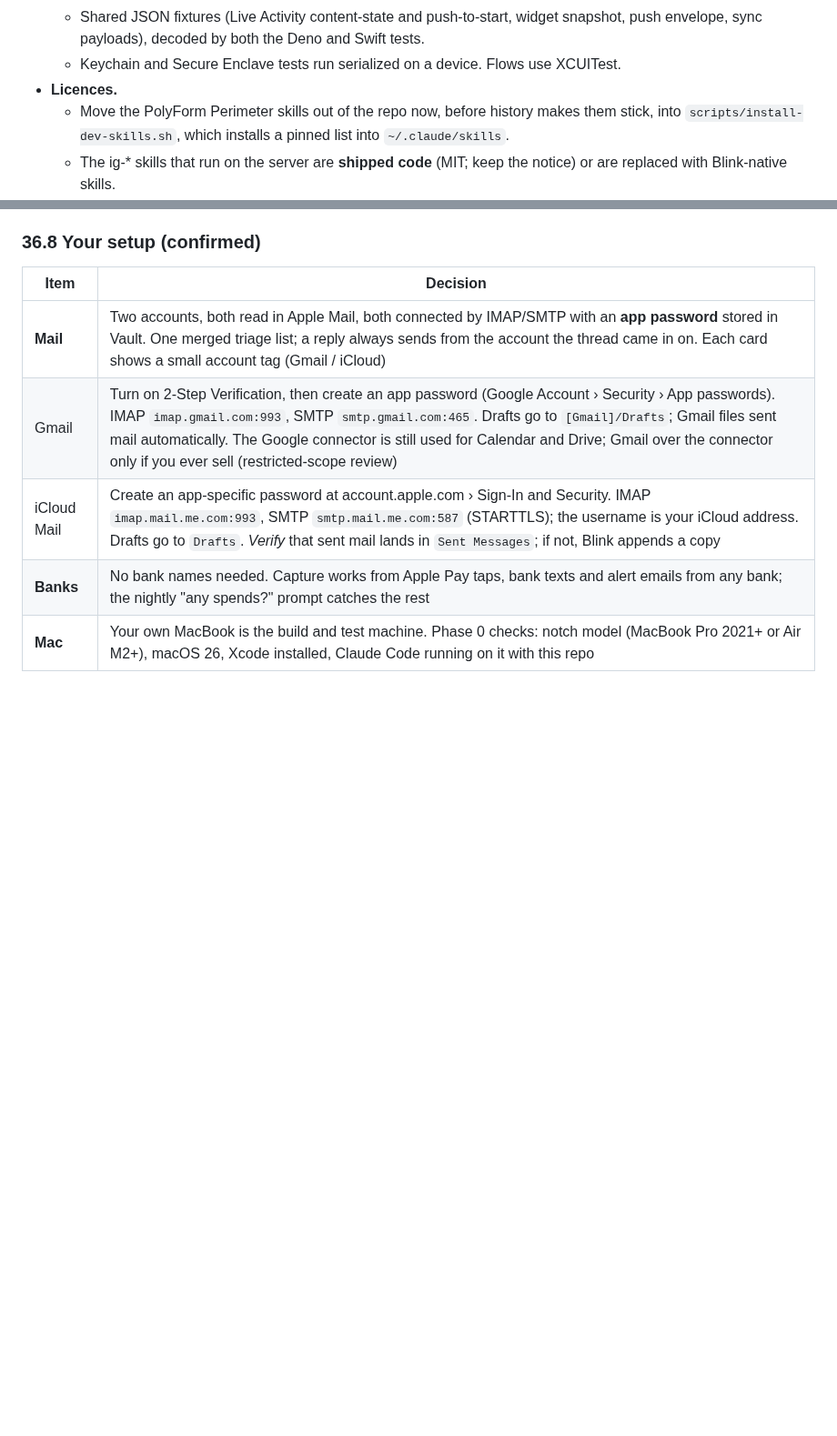
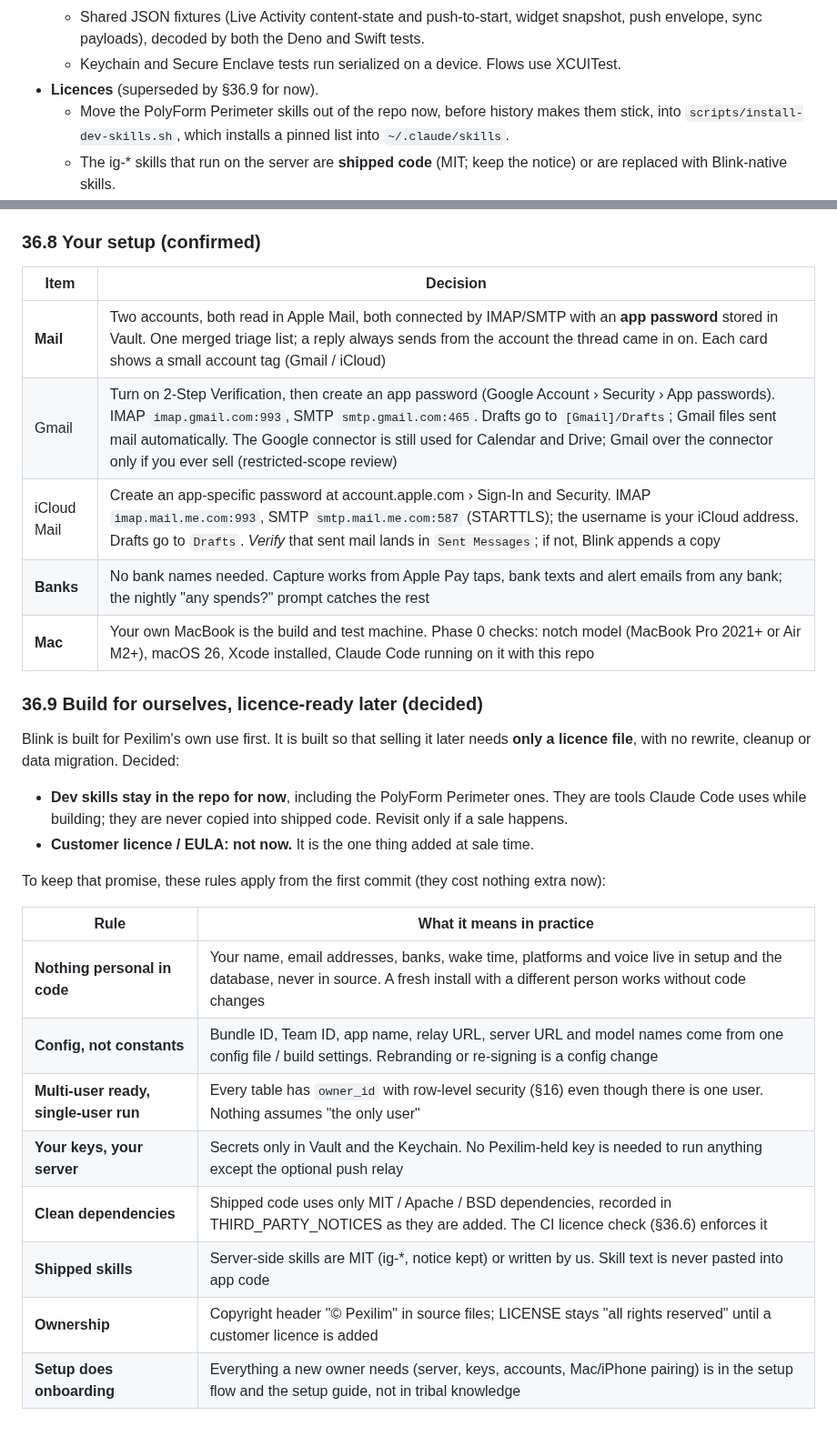
Before and after one commit to ux-abhi/idea1, a Markdown page: ARCHITECTURE.md, 2 parts joined by grey strips. Shown at 91% size. Rendered like a GitHub page; blank space fills up the shorter version.

Commit message:
Decide: build for ourselves, licence-ready later; keep dev skills
Co-Authored-By: Claude Opus 5.5 <noreply@anthropic.com>
Claude-Session: https://claude.ai/code/session_014DGTvCXcPb52N5nzAJp9tQ

```diff
--- a/ARCHITECTURE.md
+++ b/ARCHITECTURE.md
@@ -1132,7 +1132,7 @@ The full spec is `design/tokens.json` → `motion`, with a summary in DESIGN.md
   - Publish adapters against recorded fixtures; approval-hash integrity; token-expiry fallback.
   - Shared JSON fixtures (Live Activity content-state and push-to-start, widget snapshot, push envelope, sync payloads), decoded by both the Deno and Swift tests.
   - Keychain and Secure Enclave tests run serialized on a device. Flows use XCUITest.
-- **Licences.**
+- **Licences** (superseded by §36.9 for now).
   - Move the PolyForm Perimeter skills out of the repo now, before history makes them stick, into `scripts/install-dev-skills.sh`, which installs a pinned list into `~/.claude/skills`.
   - The ig-* skills that run on the server are **shipped code** (MIT; keep the notice) or are replaced with Blink-native skills.
   - Complete the runtime list in THIRD_PARTY_NOTICES: ig-mcp (check upstream), google_workspace_mcp, Supabase components, Playwright, Python dependencies.
@@ -1159,3 +1159,23 @@ Every phase also needs:
 | iCloud Mail | Create an app-specific password at account.apple.com › Sign-In and Security. IMAP `imap.mail.me.com:993`, SMTP `smtp.mail.me.com:587` (STARTTLS); the username is your iCloud address. Drafts go to `Drafts`. *Verify* that sent mail lands in `Sent Messages`; if not, Blink appends a copy |
 | **Banks** | No bank names needed. Capture works from Apple Pay taps, bank texts and alert emails from any bank; the nightly "any spends?" prompt catches the rest |
 | **Mac** | Your own MacBook is the build and test machine. Phase 0 checks: notch model (MacBook Pro 2021+ or Air M2+), macOS 26, Xcode installed, Claude Code running on it with this repo |
+
+### 36.9 Build for ourselves, licence-ready later (decided)
+
+Blink is built for Pexilim's own use first. It is built so that selling it later needs **only a licence file**, with no rewrite, cleanup or data migration. Decided:
+
+- **Dev skills stay in the repo for now**, including the PolyForm Perimeter ones. They are tools Claude Code uses while building; they are never copied into shipped code. Revisit only if a sale happens.
+- **Customer licence / EULA: not now.** It is the one thing added at sale time.
+
+To keep that promise, these rules apply from the first commit (they cost nothing extra now):
+
+| Rule | What it means in practice |
+|---|---|
+| **Nothing personal in code** | Your name, email addresses, banks, wake time, platforms and voice live in setup and the database, never in source. A fresh install with a different person works without code changes |
+| **Config, not constants** | Bundle ID, Team ID, app name, relay URL, server URL and model names come from one config file / build settings. Rebranding or re-signing is a config change |
+| **Multi-user ready, single-user run** | Every table has `owner_id` with row-level security (§16) even though there is one user. Nothing assumes "the only user" |
+| **Your keys, your server** | Secrets only in Vault and the Keychain. No Pexilim-held key is needed to run anything except the optional push relay |
+| **Clean dependencies** | Shipped code uses only MIT / Apache / BSD dependencies, recorded in THIRD_PARTY_NOTICES as they are added. The CI licence check (§36.6) enforces it |
+| **Shipped skills** | Server-side skills are MIT (ig-*, notice kept) or written by us. Skill text is never pasted into app code |
+| **Ownership** | Copyright header "© Pexilim" in source files; LICENSE stays "all rights reserved" until a customer licence is added |
+| **Setup does onboarding** | Everything a new owner needs (server, keys, accounts, Mac/iPhone pairing) is in the setup flow and the setup guide, not in tribal knowledge |
```
